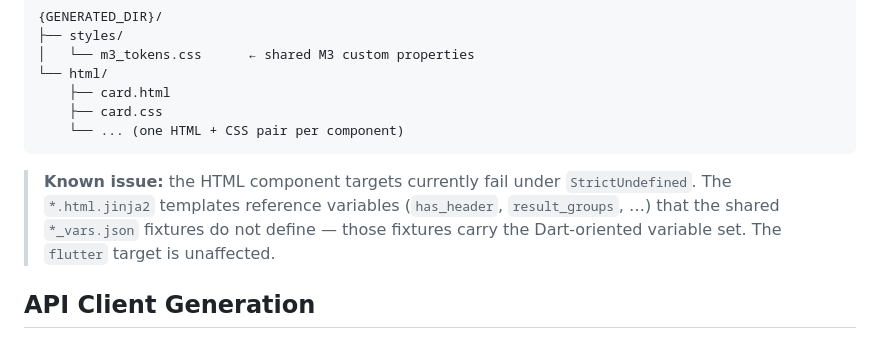
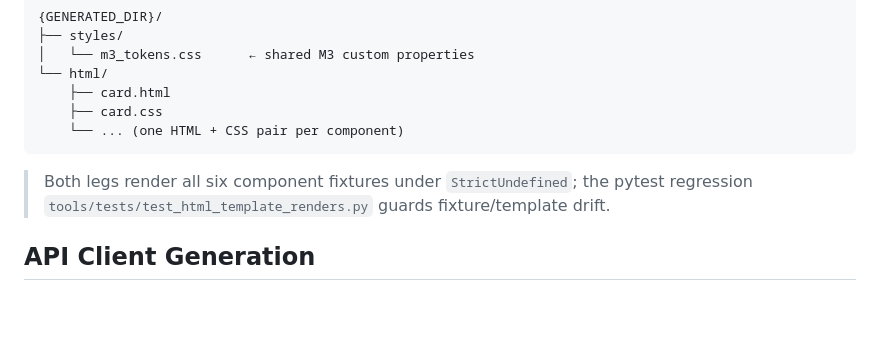
Before and after one commit to GeniusVentures/openapi-client-scaffold, a Markdown page: README.md, the part around the change. Drawn GitHub-style; blank space fills up the shorter version.

Commit message:
fix(08-review): replace stale 'Known broken' html-leg note in README
WR-01 from 08-REVIEW.md

The blockquote claimed the html component targets fail under StrictUndefined,
contradicting the phase-8 deliverables (fixtures define has_header/
result_groups; the pytest regression proves all six components render).
Replaced with the current status: both legs render all six fixtures and the
regression test guards fixture/template drift.

````diff
--- a/README.md
+++ b/README.md
@@ -399,11 +399,9 @@ A `consumer_test` package at `{GENERATED_DIR}/consumer_test/` imports all
     └── ... (one HTML + CSS pair per component)
 ```
 
-> **Known issue:** the HTML component targets currently fail under
-> `StrictUndefined`. The `*.html.jinja2` templates reference variables
-> (`has_header`, `result_groups`, …) that the shared `*_vars.json` fixtures do
-> not define — those fixtures carry the Dart-oriented variable set. The
-> `flutter` target is unaffected.
+> Both legs render all six component fixtures under `StrictUndefined`; the
+> pytest regression `tools/tests/test_html_template_renders.py` guards
+> fixture/template drift.
 
 ## API Client Generation
 
````
